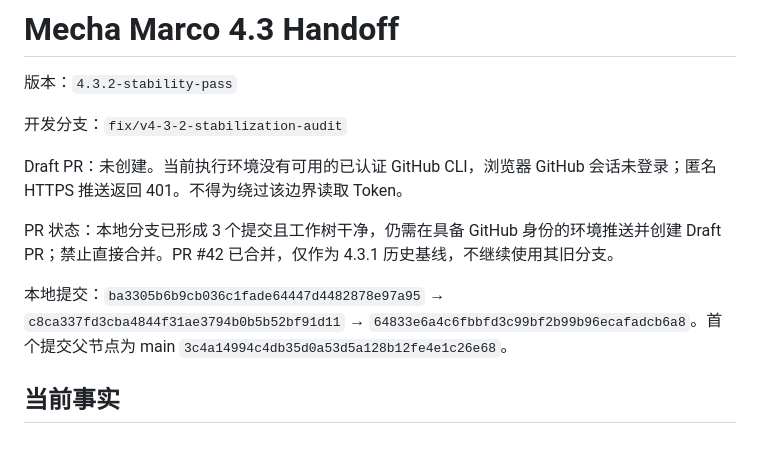
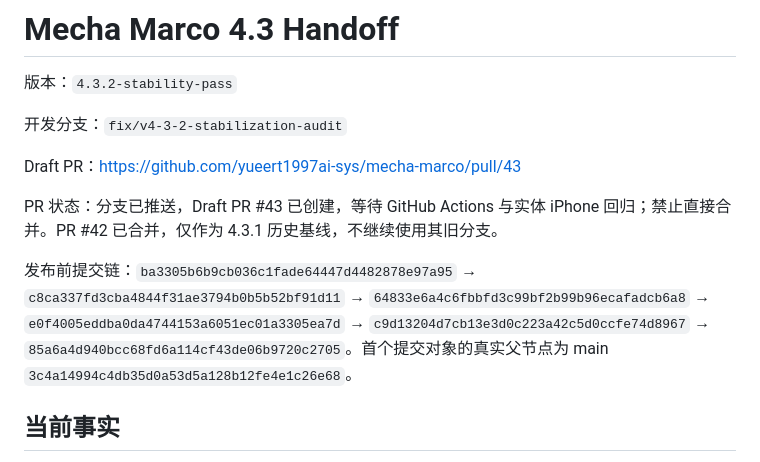
Before and after one commit to yueert1997ai-sys/mecha-marco, a Markdown page: v4/docs/HANDOFF_4.2.md, the part around the change. GitHub-like rendering.

Commit message:
docs link stabilization draft PR

```diff
--- a/v4/docs/HANDOFF_4.2.md
+++ b/v4/docs/HANDOFF_4.2.md
@@ -4,11 +4,11 @@
 
 开发分支：`fix/v4-3-2-stabilization-audit`
 
-Draft PR：未创建。当前执行环境没有可用的已认证 GitHub CLI，浏览器 GitHub 会话未登录；匿名 HTTPS 推送返回 401。不得为绕过该边界读取 Token。
+Draft PR：https://github.com/yueert1997ai-sys/mecha-marco/pull/43
 
-PR 状态：本地分支已形成 3 个提交且工作树干净，仍需在具备 GitHub 身份的环境推送并创建 Draft PR；禁止直接合并。PR #42 已合并，仅作为 4.3.1 历史基线，不继续使用其旧分支。
+PR 状态：分支已推送，Draft PR #43 已创建，等待 GitHub Actions 与实体 iPhone 回归；禁止直接合并。PR #42 已合并，仅作为 4.3.1 历史基线，不继续使用其旧分支。
 
-本地提交：`ba3305b6b9cb036c1fade64447d4482878e97a95` → `c8ca337fd3cba4844f31ae3794b0b5b52bf91d11` → `64833e6a4c6fbbfd3c99bf2b99b96ecafadcb6a8`。首个提交父节点为 main `3c4a14994c4db35d0a53d5a128b12fe4e1c26e68`。
+发布前提交链：`ba3305b6b9cb036c1fade64447d4482878e97a95` → `c8ca337fd3cba4844f31ae3794b0b5b52bf91d11` → `64833e6a4c6fbbfd3c99bf2b99b96ecafadcb6a8` → `e0f4005eddba0da4744153a6051ec01a3305ea7d` → `c9d13204d7cb13e3d0c223a42c5d0ccfe74d8967` → `85a6a4d940bcc68fd6a114cf43de06b9720c2705`。首个提交对象的真实父节点为 main `3c4a14994c4db35d0a53d5a128b12fe4e1c26e68`。
 
 ## 当前事实
 
```
